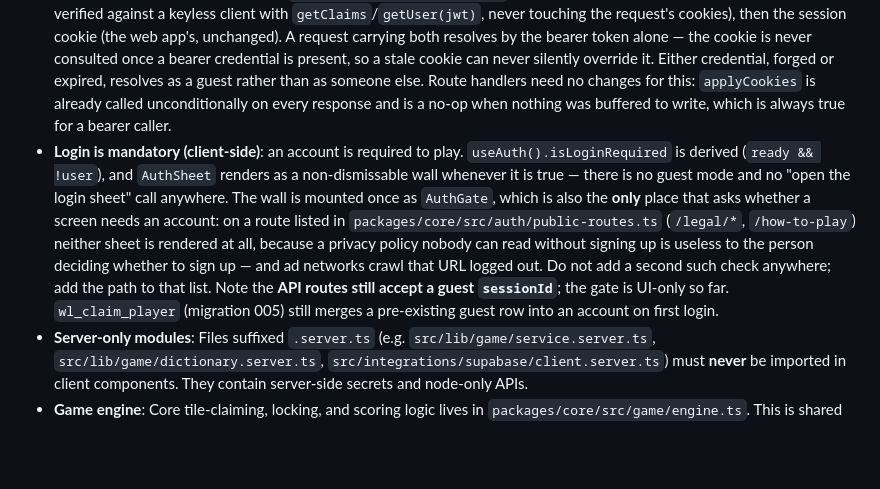
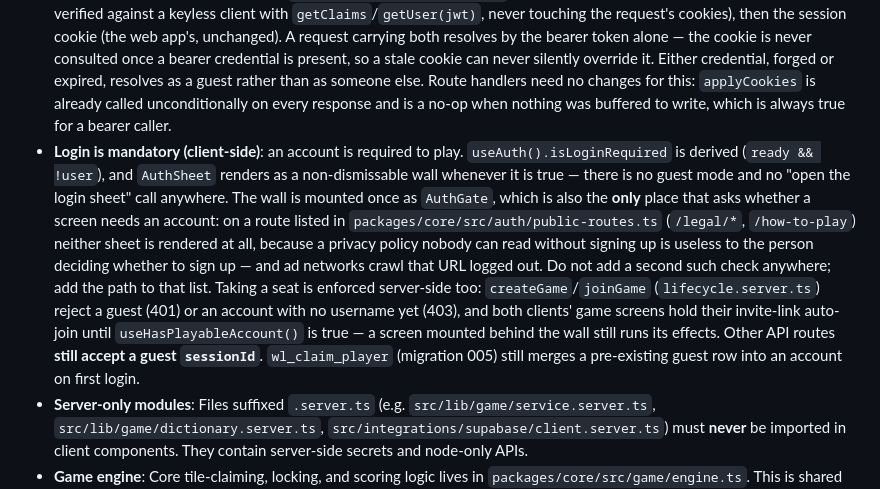
Before and after one commit to SouravShrestha/word-lock, a Markdown page: AGENTS.md, the part around the change. Drawn GitHub-style; blank space fills up the shorter version.

Commit message:
Document the server-side seat guard in AGENTS.md
Co-Authored-By: Claude Opus 5.5 <noreply@anthropic.com>
Claude-Session: https://claude.ai/code/session_01NgDwq3H5yK8ZbLqUnKCJyF

```diff
--- a/AGENTS.md
+++ b/AGENTS.md
@@ -15,7 +15,7 @@ Word Lock is a real-time 2-player word territory game built on **Next.js 15 App
 - **The login wall, native.** `apps/mobile/src/components/AuthGate.tsx` mirrors `apps/web`'s: reads the same `isPublicRoute` list from `@word-lock/core/auth`, keyed off `expo-router`'s `usePathname()`, and renders `AuthSheet`/`UsernameSheet` unconditionally everywhere else — each sheet still owns its own `open` state, so the gate only decides whether either can exist on this route at all. Mounted in `AppProviders.tsx` as a sibling to `{children}`, inside `SharedAuthProvider` (needs `useAuth()`) and alongside the screen content (its sheets have to cover it). `apps/mobile/src/components/BottomSheet.tsx` is the Task 11 `@gorhom/bottom-sheet`-backed version — it superseded the earlier from-scratch RN `Modal` stand-in built ahead of that dependency landing — wrapping `BottomSheetModal` with the same contract (`open`, `dismissable`, `showHandle`, `label`) `AuthSheet`/`UsernameSheet` already relied on, plus a `useSheetStack` coordinator so nested sheets (settings' stack) behave the way `zClassName` does on the web. `AuthSheet.tsx`/`UsernameSheet.tsx` port the web versions' logic as-is (same debounce, same mutations, same "back arrow signs out" mechanic in `UsernameSheet`) with two additions `useAuth()`'s `canSignInWithGoogle`/`usesEmailCode` flags already existed to support: the Google button only renders when `canSignInWithGoogle`, and `signInWithEmail`'s `code-sent` outcome always leads to a typed-code step rather than the web's "check your inbox" screen.
 - **Server-authoritative game logic**: All state mutations go through `src/app/api/game/*/route.ts` route handlers. Clients never mutate game state directly — they call these endpoints and receive updates via Supabase Realtime.
 - **Identity has one seam**: `resolveCaller(request, body)` in `src/lib/game/identity.server.ts` builds a `Caller`, and `resolvePlayer(caller)` turns it into a `wl_players` row. A logged-in caller is identified by their **verified** `user_id` and the body's `sessionId` is ignored; only a guest falls back to it. Never resolve a player from a raw session id anywhere else. Verification itself happens in `getVerifiedUser` (`src/integrations/supabase/client.route.ts`), which checks two kinds of credential, in this order: an `Authorization: Bearer <jwt>` header first (the mobile app's only credential — verified against a keyless client with `getClaims`/`getUser(jwt)`, never touching the request's cookies), then the session cookie (the web app's, unchanged). A request carrying both resolves by the bearer token alone — the cookie is never consulted once a bearer credential is present, so a stale cookie can never silently override it. Either credential, forged or expired, resolves as a guest rather than as someone else. Route handlers need no changes for this: `applyCookies` is already called unconditionally on every response and is a no-op when nothing was buffered to write, which is always true for a bearer caller.
-- **Login is mandatory (client-side)**: an account is required to play. `useAuth().isLoginRequired` is derived (`ready && !user`), and `AuthSheet` renders as a non-dismissable wall whenever it is true — there is no guest mode and no "open the login sheet" call anywhere. The wall is mounted once as `AuthGate`, which is also the **only** place that asks whether a screen needs an account: on a route listed in `packages/core/src/auth/public-routes.ts` (`/legal/*`, `/how-to-play`) neither sheet is rendered at all, because a privacy policy nobody can read without signing up is useless to the person deciding whether to sign up — and ad networks crawl that URL logged out. Do not add a second such check anywhere; add the path to that list. Note the **API routes still accept a guest `sessionId`**; the gate is UI-only so far. `wl_claim_player` (migration 005) still merges a pre-existing guest row into an account on first login.
+- **Login is mandatory (client-side)**: an account is required to play. `useAuth().isLoginRequired` is derived (`ready && !user`), and `AuthSheet` renders as a non-dismissable wall whenever it is true — there is no guest mode and no "open the login sheet" call anywhere. The wall is mounted once as `AuthGate`, which is also the **only** place that asks whether a screen needs an account: on a route listed in `packages/core/src/auth/public-routes.ts` (`/legal/*`, `/how-to-play`) neither sheet is rendered at all, because a privacy policy nobody can read without signing up is useless to the person deciding whether to sign up — and ad networks crawl that URL logged out. Do not add a second such check anywhere; add the path to that list. Taking a seat is enforced server-side too: `createGame`/`joinGame` (`lifecycle.server.ts`) reject a guest (401) or an account with no username yet (403), and both clients' game screens hold their invite-link auto-join until `useHasPlayableAccount()` is true — a screen mounted behind the wall still runs its effects. Other API routes **still accept a guest `sessionId`**. `wl_claim_player` (migration 005) still merges a pre-existing guest row into an account on first login.
 - **Server-only modules**: Files suffixed `.server.ts` (e.g. `src/lib/game/service.server.ts`, `src/lib/game/dictionary.server.ts`, `src/integrations/supabase/client.server.ts`) must **never** be imported in client components. They contain server-side secrets and node-only APIs.
 - **Game engine**: Core tile-claiming, locking, and scoring logic lives in `packages/core/src/game/engine.ts`. This is shared between server route handlers.
 - **Client API layer**: `@word-lock/client` (import from `"@word-lock/client"`, not a path into the package) is the only place client components should call API routes. Do not `fetch` game endpoints inline in components. It used to be `src/lib/game/api.client.ts`; that file is gone, and every call site now imports the same function names from the shared package.
```
